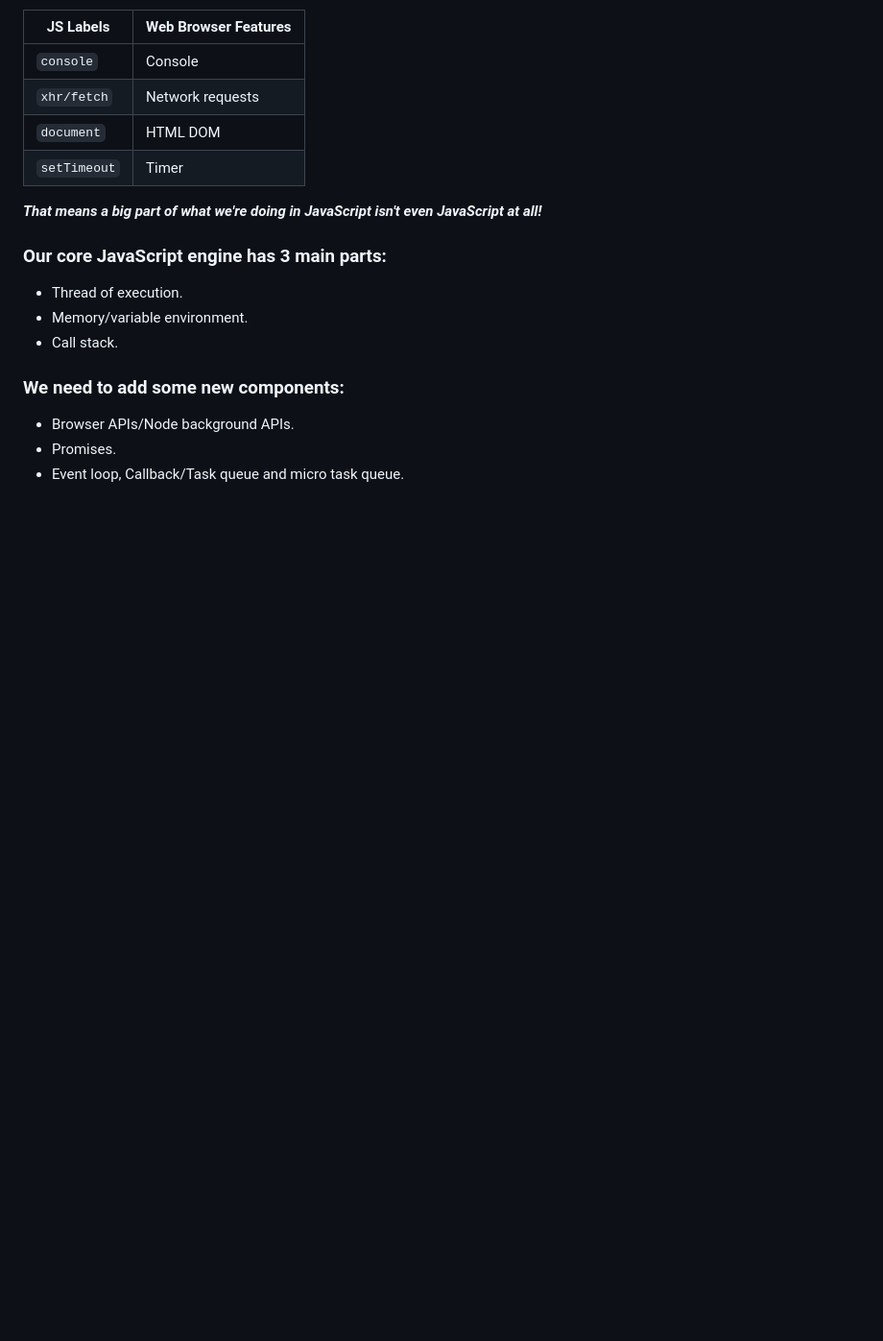
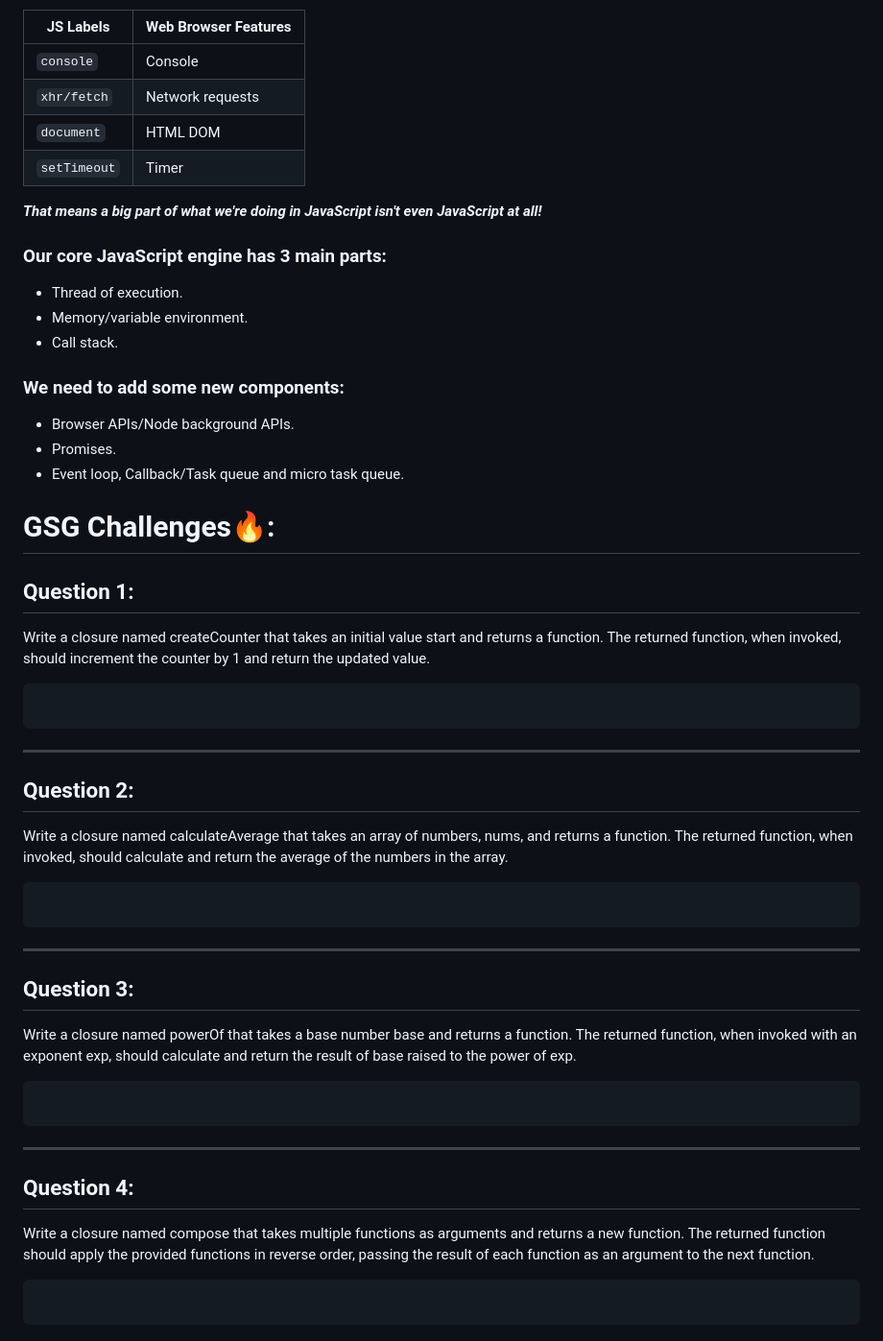
Before and after one commit to aya-thafer2/Mastering-JavaScript-in-20-Days, a Markdown page: Day8.md, the part around the change. Shown: that part at 96% size. GitHub-like rendering; blank space fills up the shorter version.

````diff
--- a/Day8.md
+++ b/Day8.md
@@ -144,3 +144,39 @@ In JavaScript we get a bunch of facade functions, **they are functions that look
 - Browser APIs/Node background APIs.
 - Promises.
 - Event loop, Callback/Task queue and micro task queue.
+
+
+
+# GSG Challenges🔥:
+## Question 1:
+
+Write a closure named createCounter that takes an initial value start and returns a function.
+The returned function, when invoked, should increment the counter by 1 and return the updated value.
+```javaScript
+
+```
+-------------------------------------------------------------------
+## Question 2:
+
+Write a closure named calculateAverage that takes an array of numbers, nums, and returns a function.
+The returned function, when invoked, should calculate and return the average of the numbers in the array.
+```javaScript
+
+```
+-------------------------------------------------------------------
+## Question 3:
+
+Write a closure named powerOf that takes a base number base and returns a function.
+The returned function, when invoked with an exponent exp, should calculate and return the result of base raised to the power of exp.
+```javaScript
+
+```
+-------------------------------------------------------------------
+## Question 4:
+
+Write a closure named compose that takes multiple functions as arguments and returns a new function.
+The returned function should apply the provided functions in reverse order, passing the result of each function as an argument to the next function.
+
+```javaScript
+
+```
````
